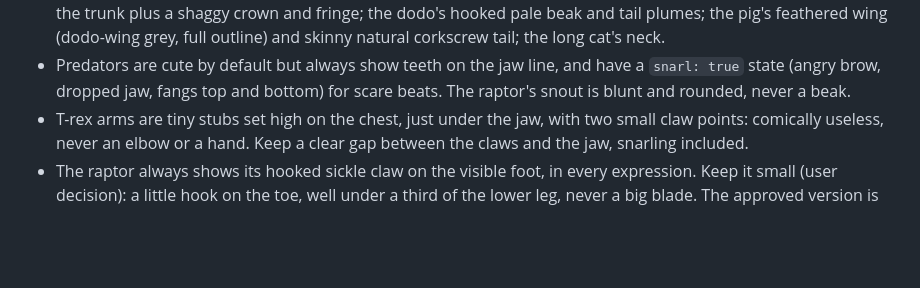
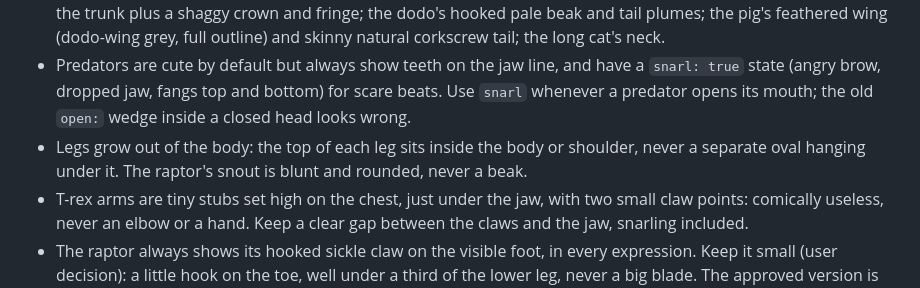
Before and after one commit to brocktoonz/Stick-Animations, a Markdown page: STYLE.md, the part around the change. Rendered like a GitHub page; blank space fills up the shorter version.

Commit message:
STYLE and reviewer: predators open with the snarl jaw; legs grow out of the body
Co-Authored-By: Claude Opus 5.5 <noreply@anthropic.com>
Claude-Session: https://claude.ai/code/session_01BoxvgZ1TpRreVfD9rN3XD5

```diff
--- a/STYLE.md
+++ b/STYLE.md
@@ -139,7 +139,10 @@ with `?skit=animals2_sheet`).
   grey, full outline) and skinny natural corkscrew tail; the long cat's neck.
 - Predators are cute by default but always show teeth on the jaw line, and
   have a `snarl: true` state (angry brow, dropped jaw, fangs top and bottom)
-  for scare beats. The raptor's snout is blunt and rounded, never a beak.
+  for scare beats. Use `snarl` whenever a predator opens its mouth; the old
+  `open:` wedge inside a closed head looks wrong.
+- Legs grow out of the body: the top of each leg sits inside the body or
+  shoulder, never a separate oval hanging under it. The raptor's snout is blunt and rounded, never a beak.
 - T-rex arms are tiny stubs set high on the chest, just under the jaw, with
   two small claw points: comically useless, never an elbow or a hand. Keep a
   clear gap between the claws and the jaw, snarling included.
```
Also changed, not shown: .claude/agents/art-reviewer.md (+2 -0 lines).
